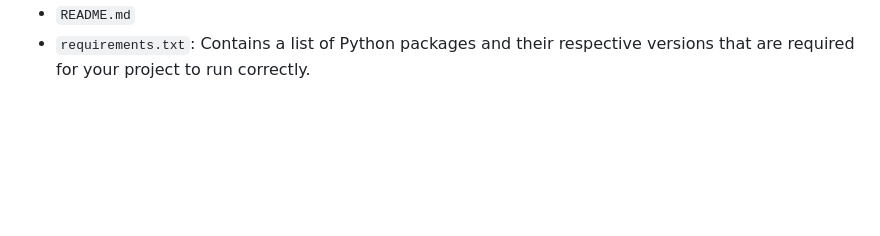
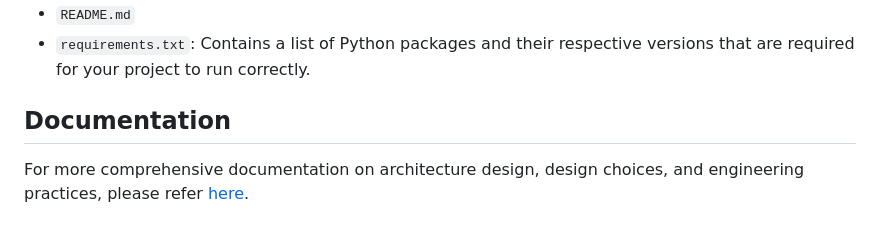
Before and after one commit to win-laeyee/generative_AI_app, a Markdown page: README.md, the part around the change. Drawn GitHub-style; blank space fills up the shorter version.

Commit message:
Update README.md with documentation link

```diff
--- a/README.md
+++ b/README.md
@@ -92,3 +92,7 @@ The project is structured as follows:
       * `response.html`: An HTML template for displaying AI responses.
 * `README.md`
 * `requirements.txt`: Contains a list of Python packages and their respective versions that are required for your project to run correctly.
+
+
+## Documentation
+For more comprehensive documentation on architecture design, design choices, and engineering practices, please refer [here](https://docs.google.com/document/d/1YBopZn055Fed418FPz9w4b30oJbnpWNkgF0OLJWb2As/edit?usp=sharing).
```
